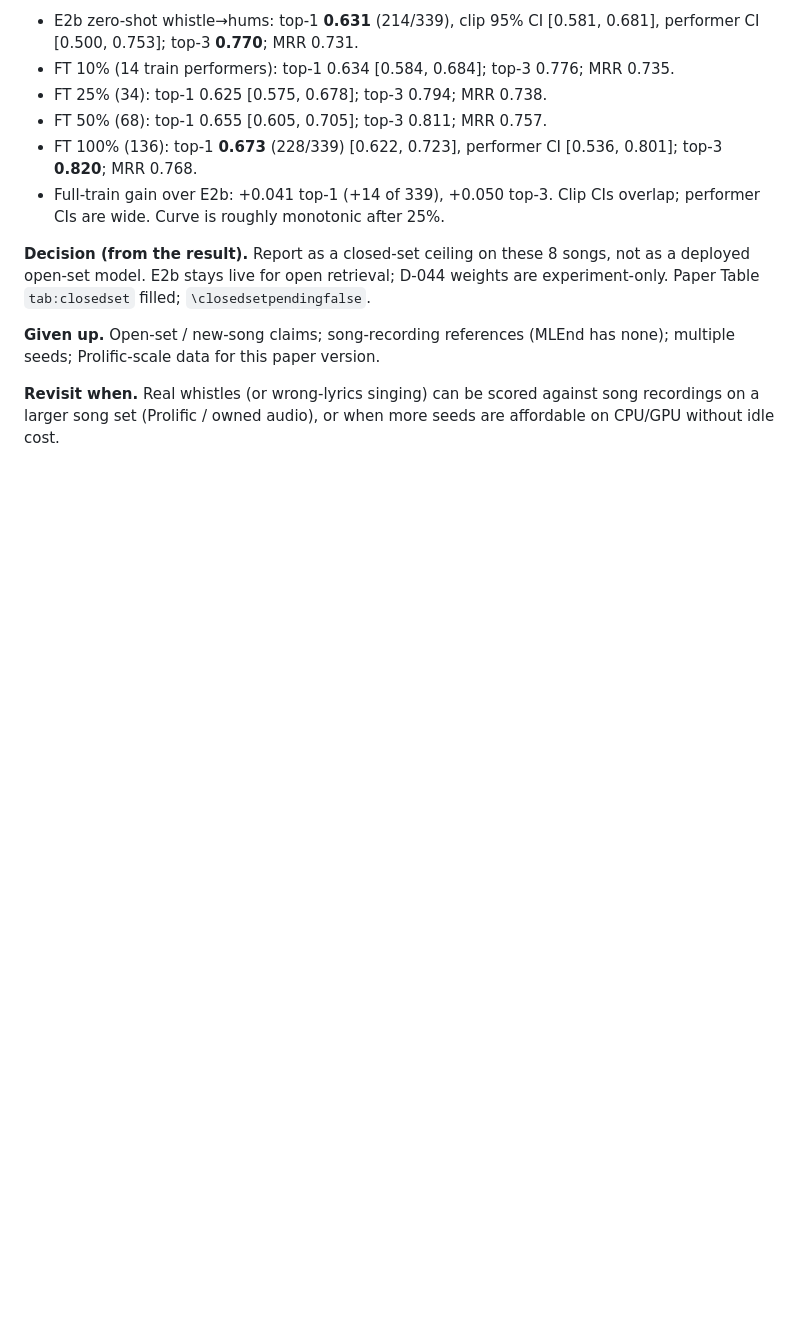
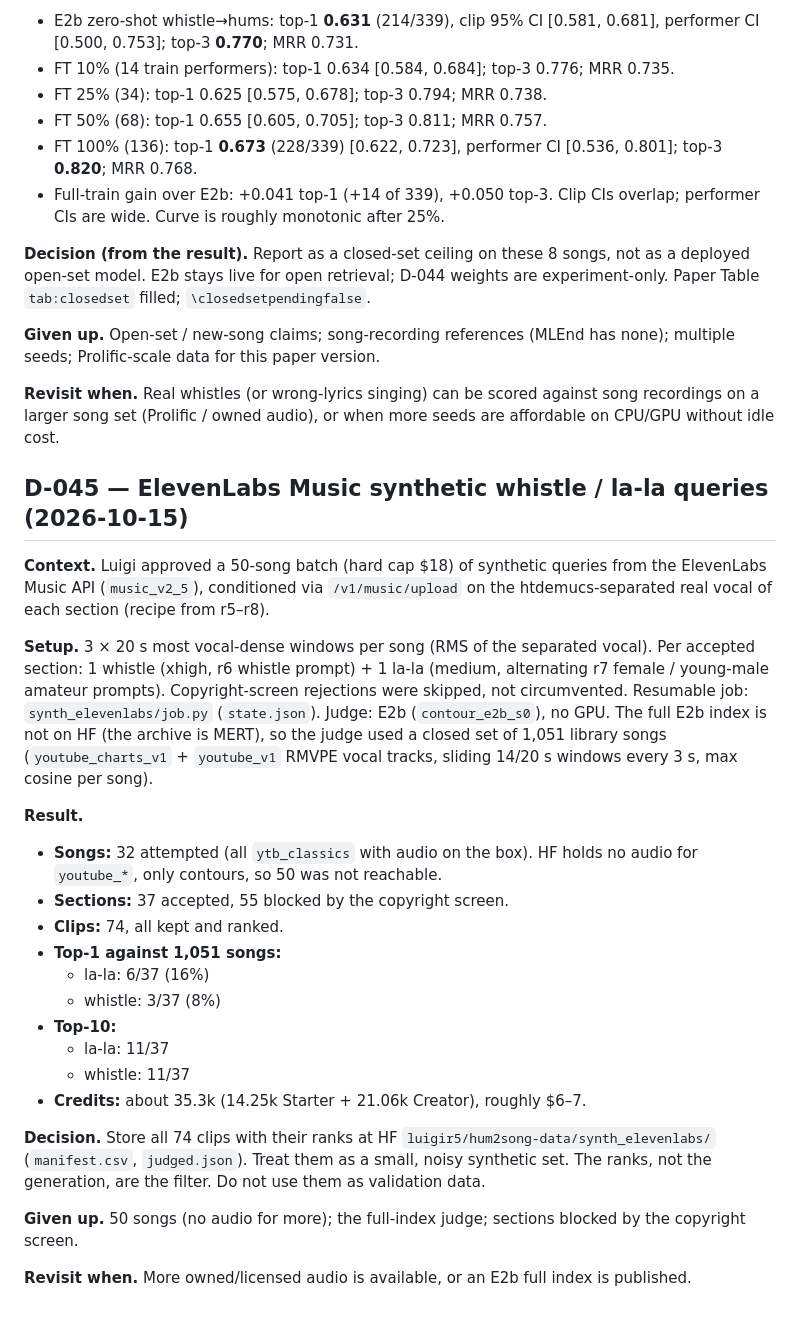
Before and after one commit to luiginotmario/hum2song, a Markdown page: docs/DECISIONS.md, the part around the change. Drawn GitHub-style; blank space fills up the shorter version.

Commit message:
D-045: ElevenLabs synthetic whistle/la-la batch

```diff
--- a/docs/DECISIONS.md
+++ b/docs/DECISIONS.md
@@ -1780,3 +1780,27 @@ Run: `configs/train_contour_qsynth_d041.yaml` → `ckpt/contour_qsynth_d041_s0/`
 **Given up.** Open-set / new-song claims; song-recording references (MLEnd has none); multiple seeds; Prolific-scale data for this paper version.
 
 **Revisit when.** Real whistles (or wrong-lyrics singing) can be scored against song recordings on a larger song set (Prolific / owned audio), or when more seeds are affordable on CPU/GPU without idle cost.
+
+## D-045 — ElevenLabs Music synthetic whistle / la-la queries (2026-10-15)
+
+**Context.** Luigi approved a 50-song batch (hard cap $18) of synthetic queries from the ElevenLabs Music API (`music_v2_5`), conditioned via `/v1/music/upload` on the htdemucs-separated real vocal of each section (recipe from r5–r8).
+
+**Setup.** 3 × 20 s most vocal-dense windows per song (RMS of the separated vocal). Per accepted section: 1 whistle (xhigh, r6 whistle prompt) + 1 la-la (medium, alternating r7 female / young-male amateur prompts). Copyright-screen rejections were skipped, not circumvented. Resumable job: `synth_elevenlabs/job.py` (`state.json`). Judge: E2b (`contour_e2b_s0`), no GPU. The full E2b index is not on HF (the archive is MERT), so the judge used a closed set of 1,051 library songs (`youtube_charts_v1` + `youtube_v1` RMVPE vocal tracks, sliding 14/20 s windows every 3 s, max cosine per song).
+
+**Result.**
+- **Songs:** 32 attempted (all `ytb_classics` with audio on the box). HF holds no audio for `youtube_*`, only contours, so 50 was not reachable.
+- **Sections:** 37 accepted, 55 blocked by the copyright screen.
+- **Clips:** 74, all kept and ranked.
+- **Top-1 against 1,051 songs:**
+  - la-la: 6/37 (16%)
+  - whistle: 3/37 (8%)
+- **Top-10:**
+  - la-la: 11/37
+  - whistle: 11/37
+- **Credits:** about 35.3k (14.25k Starter + 21.06k Creator), roughly $6–7.
+
+**Decision.** Store all 74 clips with their ranks at HF `luigir5/hum2song-data/synth_elevenlabs/` (`manifest.csv`, `judged.json`). Treat them as a small, noisy synthetic set. The ranks, not the generation, are the filter. Do not use them as validation data.
+
+**Given up.** 50 songs (no audio for more); the full-index judge; sections blocked by the copyright screen.
+
+**Revisit when.** More owned/licensed audio is available, or an E2b full index is published.
```
